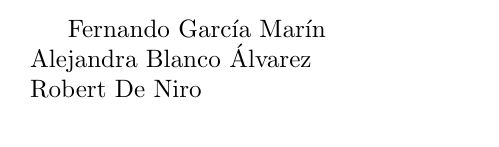
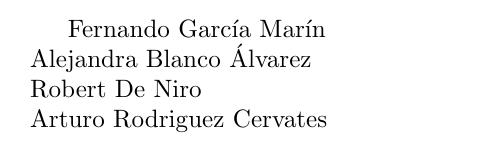
Before and after one commit to josemiguel8624/ISTutorial, a LaTeX document (main.tex, which reads arc/arc.tex): part of the page, cut so that both start at the same text. Compiled offline with pdfLaTeX.

Commit message:
Se agraga Arturo Rodriguez Cervates

```diff
--- /dev/null
+++ b/arc/arc.tex
@@ -0,0 +1 @@
+Arturo Rodriguez Cervates
--- a/main.tex
+++ b/main.tex
@@ -4,4 +4,5 @@
 	\input{fgm/fgm}
 	\input{aba/aba}
 	\input{rdn/rdn}
+	\input{arc/arc}
 \end{document}
```
